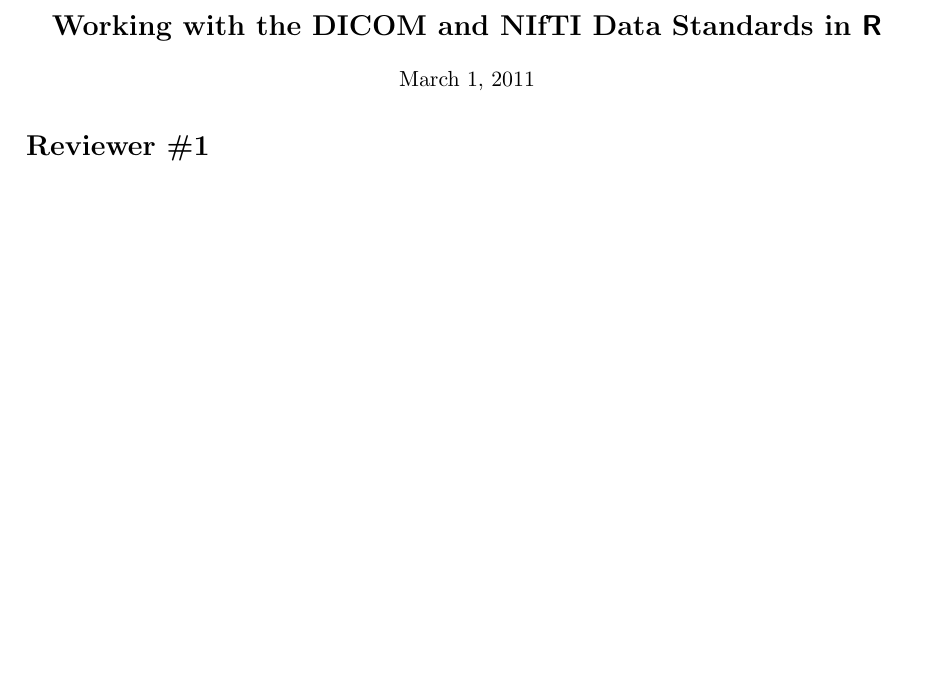
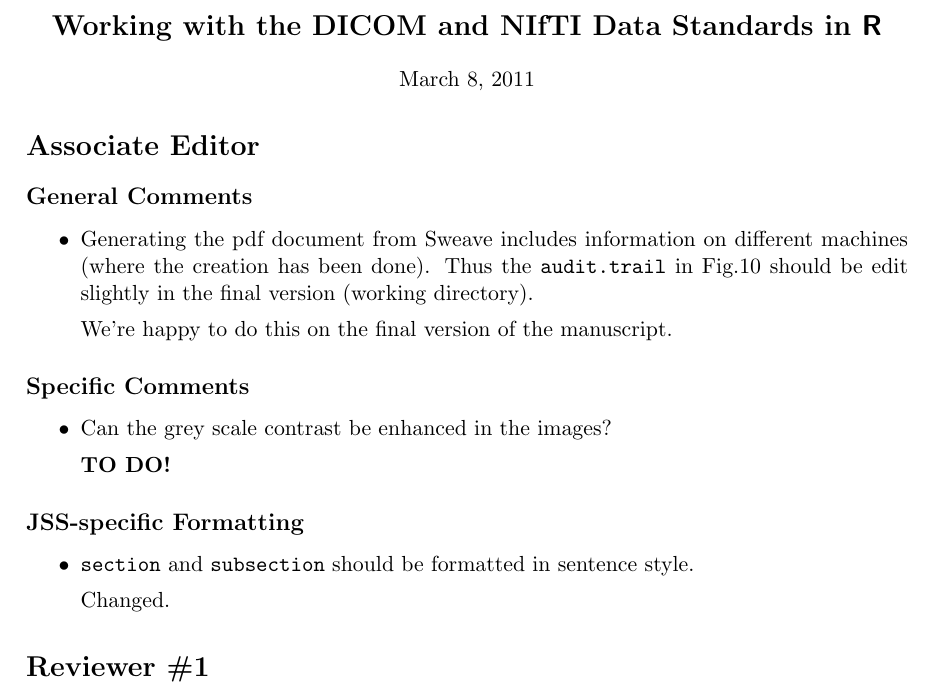
Before and after one commit to bjw34032/papers, a LaTeX document (jss_dicom_nifti/response01.tex): part of page 1 of 3 before the commit and part of page 1 of 4 after it, cut so that both start at the same text, the shorter picture padded with empty space. The pictures show the PDF file jss_dicom_nifti/response01.pdf that the author committed with the source.

```diff
--- a/jss_dicom_nifti/response01.tex
+++ b/jss_dicom_nifti/response01.tex
@@ -14,9 +14,45 @@
 
 \bigskip
 
-March~1, 2011
+March~8, 2011
 
 \end{center}
+
+\section*{Associate Editor}
+
+\subsection*{General Comments}
+
+\begin{itemize}
+
+\item Generating the pdf document from Sweave includes information on
+  different machines (where the creation has been done). Thus the
+  \texttt{audit.trail} in Fig.10 should be edit slightly in the final
+  version (working directory).
+
+  We're happy to do this on the final version of the manuscript.
+
+\end{itemize}
+
+\subsection*{Specific Comments}
+
+\begin{itemize}
+
+\item Can the grey scale contrast be enhanced in the images?
+
+  \textbf{TO DO!}
+
+\end{itemize}
+
+\subsection*{JSS-specific Formatting}
+
+\begin{itemize}
+
+\item \texttt{section} and \texttt{subsection} should be formatted in
+  sentence style.
+
+  Changed.
+
+\end{itemize}
 
 \section*{Reviewer \#1}
 
```
Also changed, not shown: jss_dicom_nifti/dicom_nifti2.pdf, jss_dicom_nifti/response01.pdf, jss_dicom_nifti/response01.tex (22 more changed lines), 1 other file.
